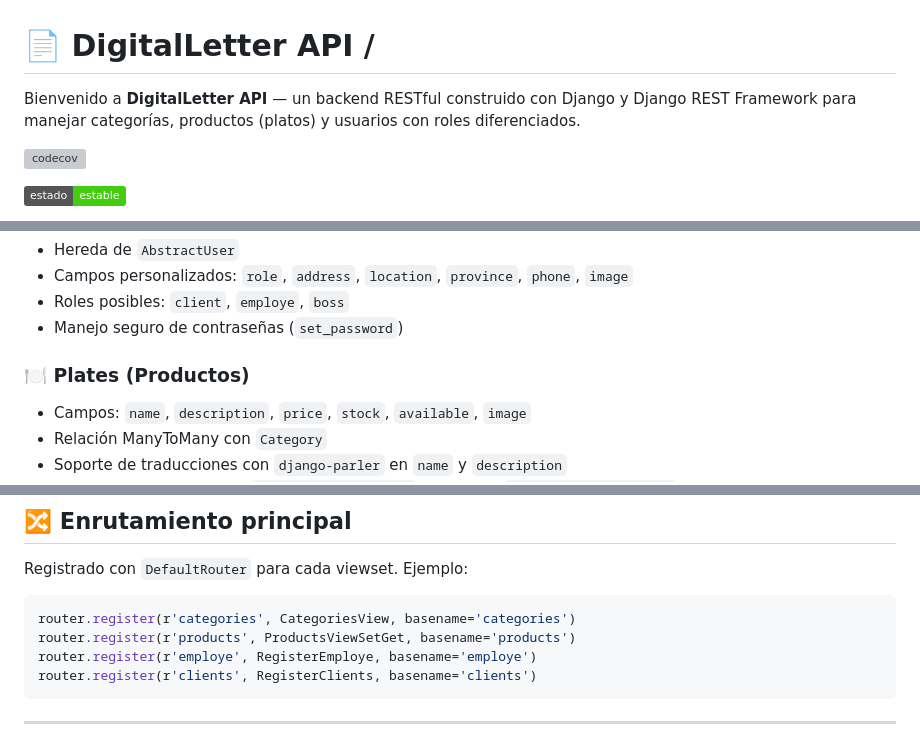
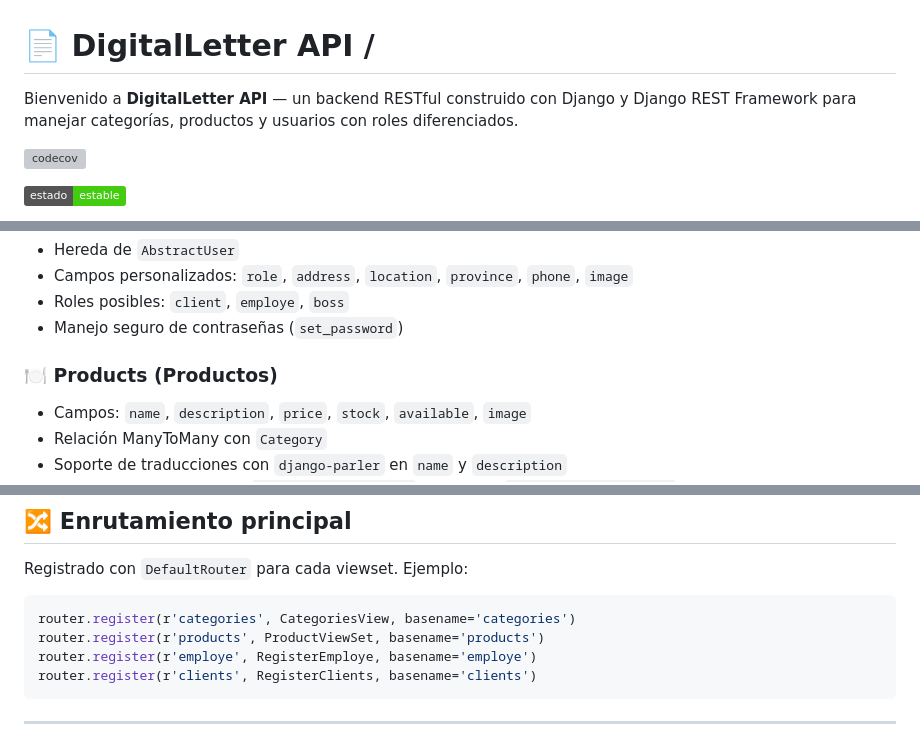
Before and after one commit to jalmosquera/digitalLetter, a Markdown page: README.md, 3 parts joined by grey strips. Rendered like a GitHub page; badges without logos; grey boxes are pictures that could not be loaded.

````diff
--- a/README.md
+++ b/README.md
@@ -1,7 +1,7 @@
 
 # 📄 DigitalLetter API /
 
-Bienvenido a **DigitalLetter API** — un backend RESTful construido con Django y Django REST Framework para manejar categorías, productos (platos) y usuarios con roles diferenciados.
+Bienvenido a **DigitalLetter API** — un backend RESTful construido con Django y Django REST Framework para manejar categorías, productos y usuarios con roles diferenciados.
 
 [![codecov](https://codecov.io/gh/Jal7823/digitalLetter/branch/main/graph/badge.svg)](https://codecov.io/gh/Jal7823/digitalLetter)
 
@@ -85,7 +85,7 @@ Generada automáticamente con **DRF Spectacular**:
 - Roles posibles: `client`, `employe`, `boss`
 - Manejo seguro de contraseñas (`set_password`)
 
-### 🍽 Plates (Productos)
+### 🍽 Products (Productos)
 
 - Campos: `name`, `description`, `price`, `stock`, `available`, `image`
 - Relación ManyToMany con `Category`
@@ -148,7 +148,7 @@ Registrado con `DefaultRouter` para cada viewset. Ejemplo:
 
 ```python
 router.register(r'categories', CategoriesView, basename='categories')
-router.register(r'products', ProductsViewSetGet, basename='products')
+router.register(r'products', ProductViewSet, basename='products')
 router.register(r'employe', RegisterEmploye, basename='employe')
 router.register(r'clients', RegisterClients, basename='clients')
 ```
````
Also changed, not shown: README.en.md (+5 -5 lines).
